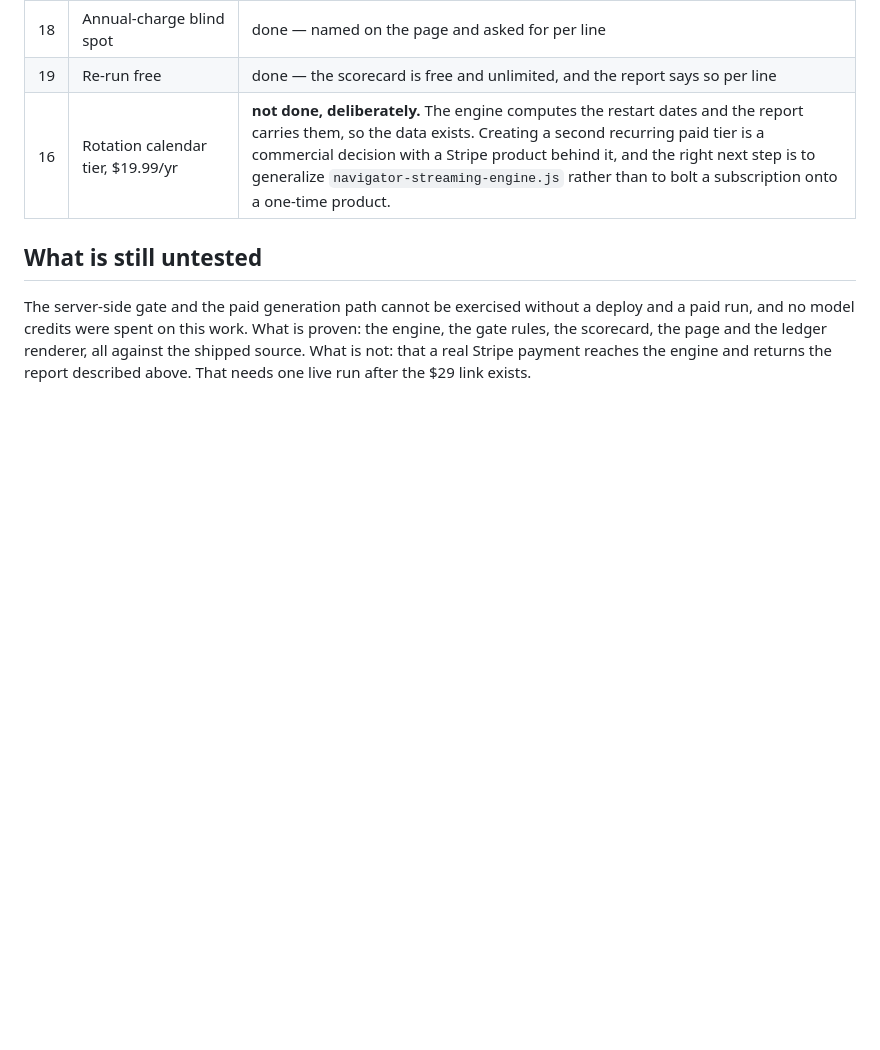
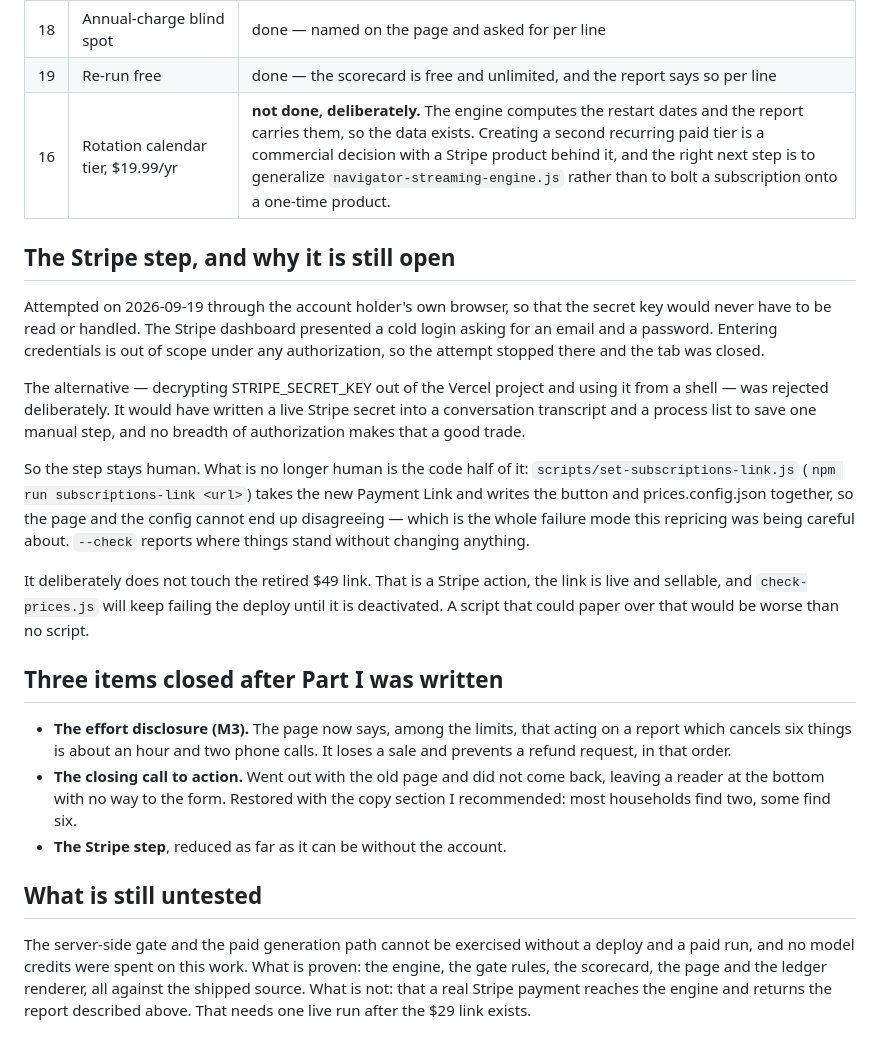
Before and after one commit to Daligou-tech/streamnavigator, a Markdown page: docs/SUBSCRIPTIONS-AUDIT.md, the part around the change. GitHub-like rendering; blank space fills up the shorter version.

Commit message:
Record why the Stripe step is still open, and the two items closed after Part I
Part II said one manual step remained and did not say what was tried. The
attempt was through the account holder's own browser, specifically so the
secret key would never be read or handled; Stripe presented a cold login
and that is where it stopped.

Also records the reasoning for what was NOT tried: decrypting
STRIPE_SECRET_KEY out of Vercel and using it from a shell would have put
a live secret into a transcript and a process list to save one manual
step. No breadth of authorization makes that a good trade, and a
document that only records what was done hides the decisions that
mattered most.

Co-Authored-By: Claude Opus 5 <noreply@anthropic.com>

```diff
--- a/docs/SUBSCRIPTIONS-AUDIT.md
+++ b/docs/SUBSCRIPTIONS-AUDIT.md
@@ -756,6 +756,41 @@ horizontal overflow at 440px.
 | 19 | Re-run free | done — the scorecard is free and unlimited, and the report says so per line |
 | 16 | Rotation calendar tier, $19.99/yr | **not done, deliberately.** The engine computes the restart dates and the report carries them, so the data exists. Creating a second recurring paid tier is a commercial decision with a Stripe product behind it, and the right next step is to generalize `navigator-streaming-engine.js` rather than to bolt a subscription onto a one-time product. |
 
+## The Stripe step, and why it is still open
+
+Attempted on 2026-09-19 through the account holder's own browser, so that the
+secret key would never have to be read or handled. The Stripe dashboard
+presented a cold login asking for an email and a password. Entering credentials
+is out of scope under any authorization, so the attempt stopped there and the
+tab was closed.
+
+The alternative — decrypting STRIPE_SECRET_KEY out of the Vercel project and
+using it from a shell — was rejected deliberately. It would have written a live
+Stripe secret into a conversation transcript and a process list to save one
+manual step, and no breadth of authorization makes that a good trade.
+
+So the step stays human. What is no longer human is the code half of it:
+`scripts/set-subscriptions-link.js` (`npm run subscriptions-link <url>`) takes
+the new Payment Link and writes the button and prices.config.json together, so
+the page and the config cannot end up disagreeing — which is the whole failure
+mode this repricing was being careful about. `--check` reports where things
+stand without changing anything.
+
+It deliberately does not touch the retired $49 link. That is a Stripe action,
+the link is live and sellable, and `check-prices.js` will keep failing the
+deploy until it is deactivated. A script that could paper over that would be
+worse than no script.
+
+## Three items closed after Part I was written
+
+- **The effort disclosure (M3).** The page now says, among the limits, that
+  acting on a report which cancels six things is about an hour and two phone
+  calls. It loses a sale and prevents a refund request, in that order.
+- **The closing call to action.** Went out with the old page and did not come
+  back, leaving a reader at the bottom with no way to the form. Restored with
+  the copy section I recommended: most households find two, some find six.
+- **The Stripe step**, reduced as far as it can be without the account.
+
 ## What is still untested
 
 The server-side gate and the paid generation path cannot be exercised without a
```
